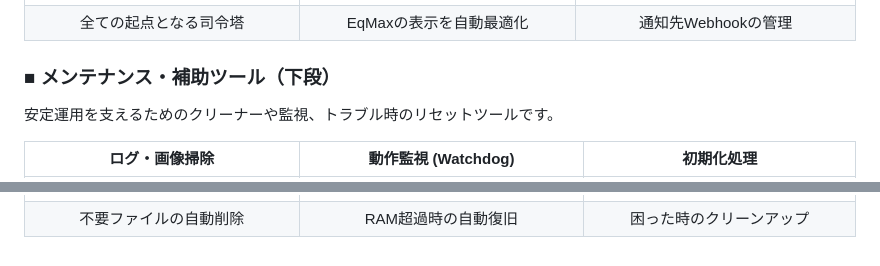
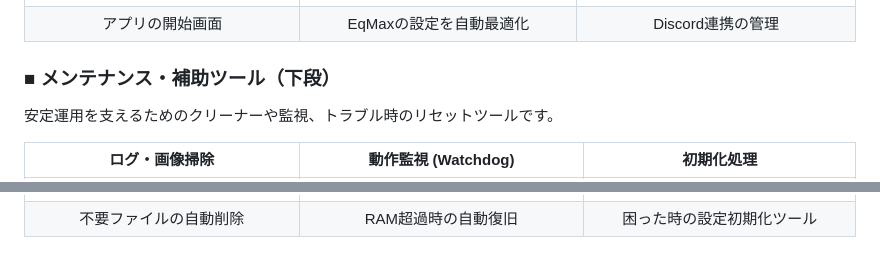
Before and after one commit to MustangTIS/EqMax-Discord-Bridge, a Markdown page: README.md, 2 parts joined by grey strips. Rendered like a GitHub page.

```diff
--- a/README.md
+++ b/README.md
@@ -84,7 +84,7 @@ Discordへの通知（A2Discord.jpg）と、ボット側の処理ログ（Discor
 | 統合管理ハブ (v5.5) | 初期設定パッチ | Discord 連携実装 |
 | :---: | :---: | :---: |
 | <img src="Assets/01HUB.jpg" width="300"> | <img src="Assets/01EqSetting.jpg" width="300"> | <img src="Assets/02Bridge.jpg" width="300"> |
-| 全ての起点となる司令塔 | EqMaxの表示を自動最適化 | 通知先Webhookの管理 |
+| アプリの開始画面 | EqMaxの設定を自動最適化 | Discord連携の管理 |
 
 ### ■ メンテナンス・補助ツール（下段）
 安定運用を支えるためのクリーナーや監視、トラブル時のリセットツールです。
@@ -92,4 +92,4 @@ Discordへの通知（A2Discord.jpg）と、ボット側の処理ログ（Discor
 | ログ・画像掃除 | 動作監視 (Watchdog) | 初期化処理 |
 | :---: | :---: | :---: |
 | <img src="Assets/O1Cleaner.jpg" width="300"> | <img src="Assets/O2Watchdog.jpg" width="300"> | <img src="Assets/03Initialization.jpg" width="300"> |
-| 不要ファイルの自動削除 | RAM超過時の自動復旧 | 困った時のクリーンアップ |
+| 不要ファイルの自動削除 | RAM超過時の自動復旧 | 困った時の設定初期化ツール |
```
